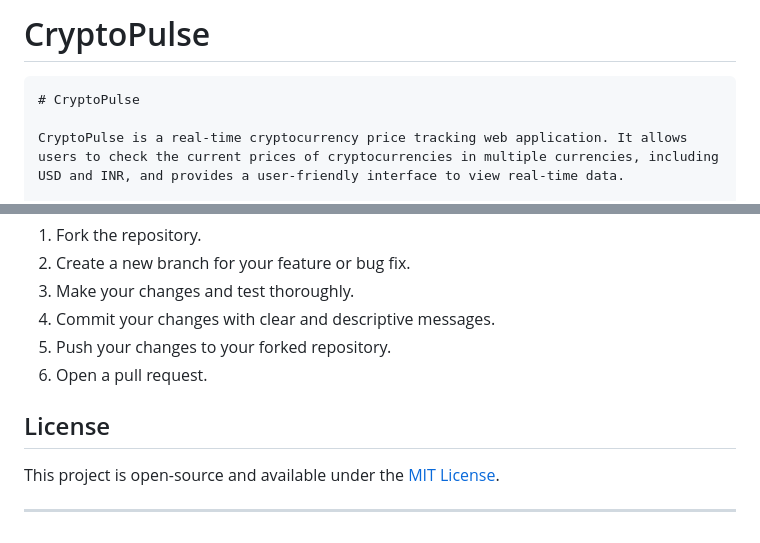
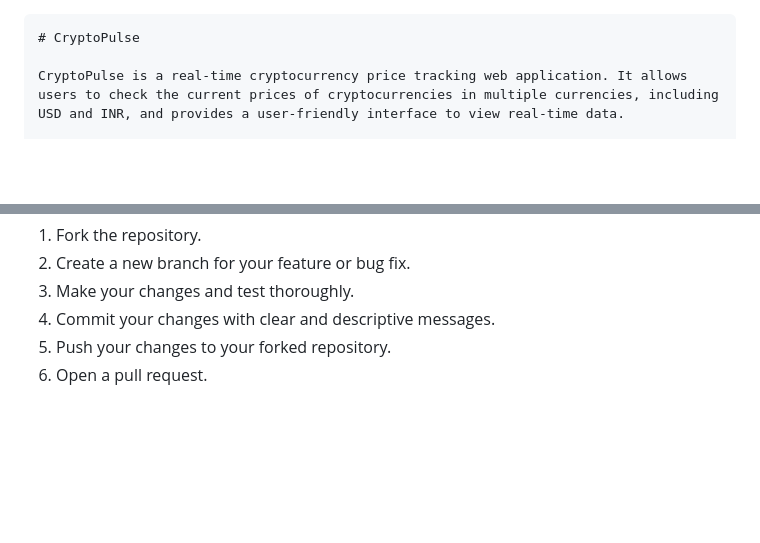
Before and after one commit to the-subham-techpro17/CryptoPulse, a Markdown page: README.md, 2 parts joined by grey strips. Drawn GitHub-style; blank space fills up the shorter version.

````diff
--- a/README.md
+++ b/README.md
@@ -1,6 +1,3 @@
-# CryptoPulse
-
-
 ```markdown
 # CryptoPulse
 
@@ -108,9 +105,3 @@ Feel free to fork the project and submit pull requests. Make sure to follow the
 4. Commit your changes with clear and descriptive messages.
 5. Push your changes to your forked repository.
 6. Open a pull request.
-
-## License
-
-This project is open-source and available under the [MIT License](LICENSE).
-
----
````
